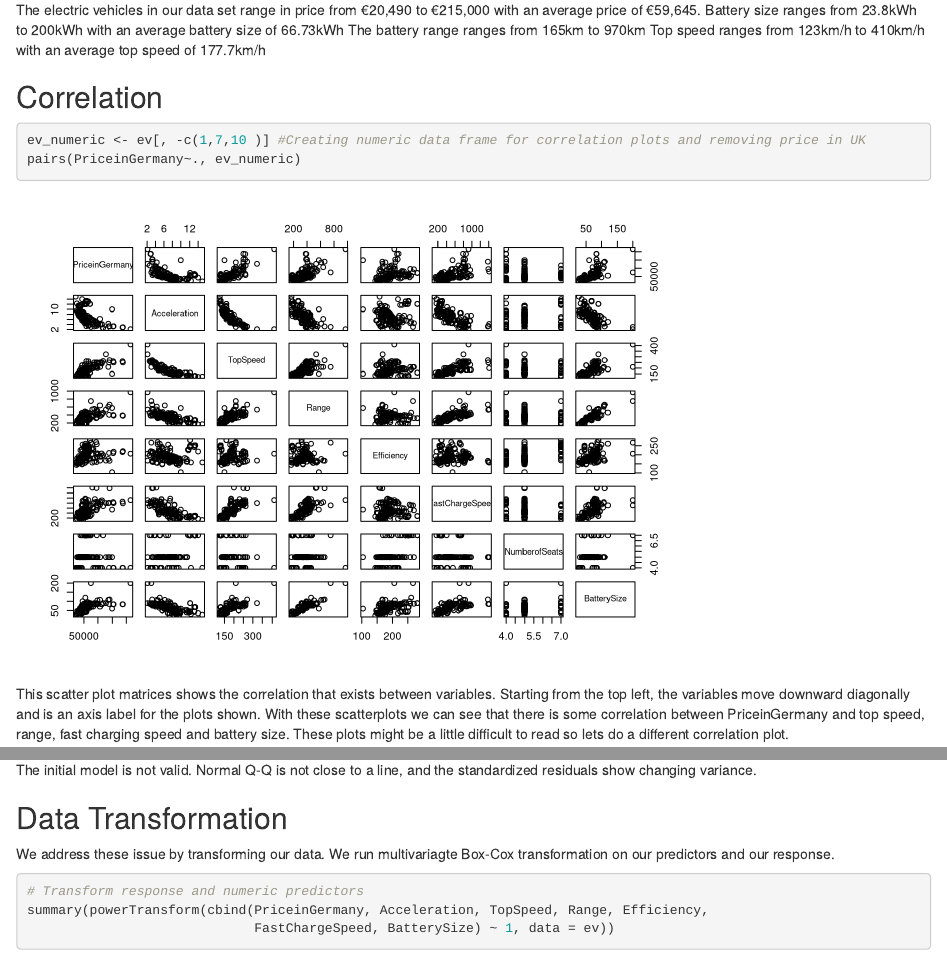
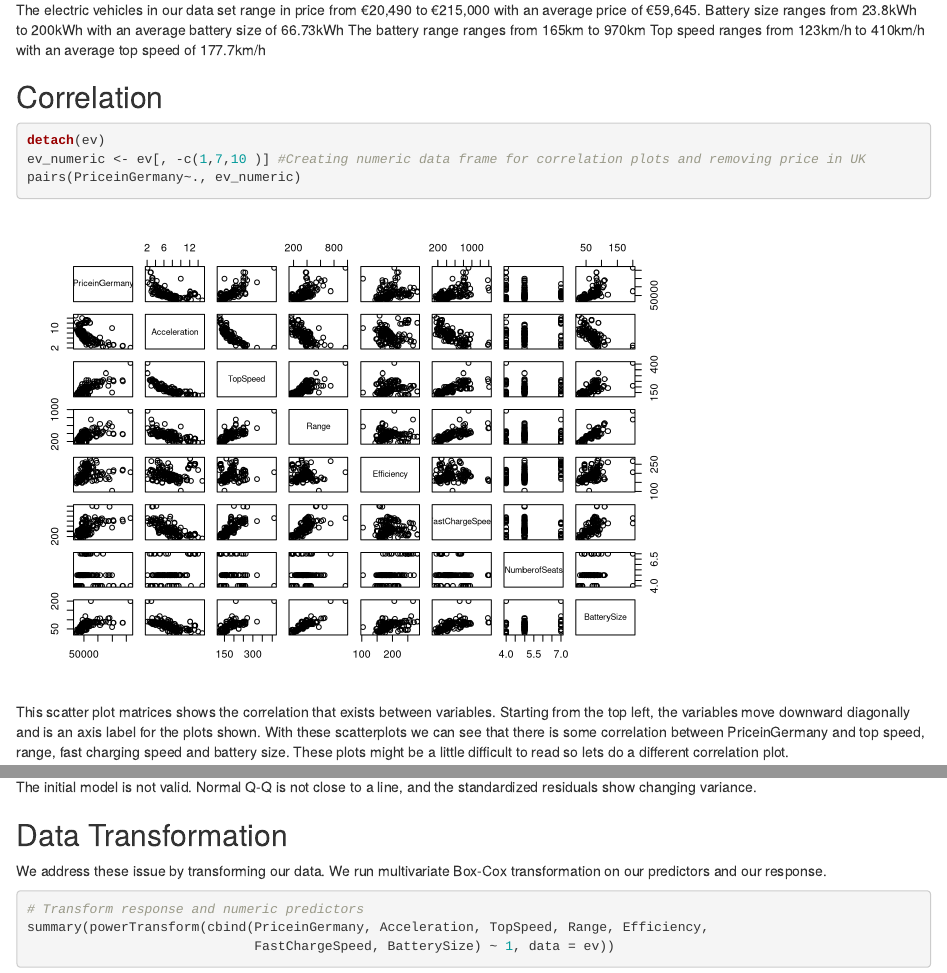
Before and after one commit to ewilson294/Electric_Vehicle_Pricing, an R Markdown document (ElectricVehiclePricing.Rmd): the page in a window 1100 px wide, from 2400 px down, and a second part further down, joined at a grey line. Rendered offline with R 4.5, knitr and Pandoc, with nearby package versions.

Commit message:
Detach ev

````diff
--- a/ElectricVehiclePricing.Rmd
+++ b/ElectricVehiclePricing.Rmd
@@ -104,6 +104,7 @@ Top speed ranges from 123km/h to 410km/h with an average top speed of 177.7km/h
 
 ## Correlation
 ```{r}
+detach(ev)
 ev_numeric <- ev[, -c(1,7,10 )] #Creating numeric data frame for correlation plots and removing price in UK
 pairs(PriceinGermany~., ev_numeric)
 ```
@@ -209,7 +210,7 @@ plot(initial_model)
 The initial model is not valid. Normal Q-Q is not close to a line, and the standardized residuals show changing variance.
 
 ## Data Transformation
-We address these issue by transforming our data. We run multivariagte Box-Cox transformation on our predictors and our response.
+We address these issue by transforming our data. We run multivariate Box-Cox transformation on our predictors and our response.
 ```{r}
 # Transform response and numeric predictors
 summary(powerTransform(cbind(PriceinGermany, Acceleration, TopSpeed, Range, Efficiency,
````
